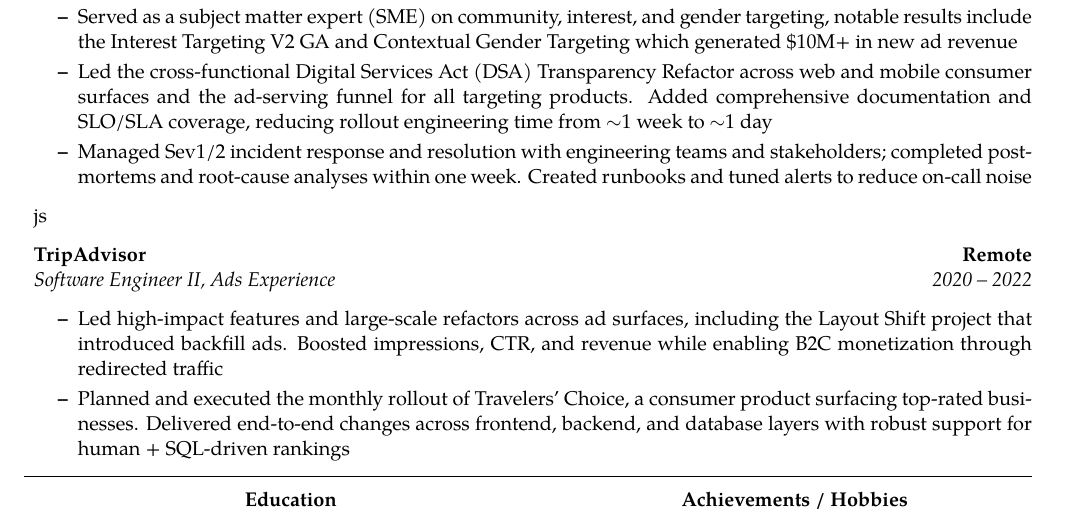
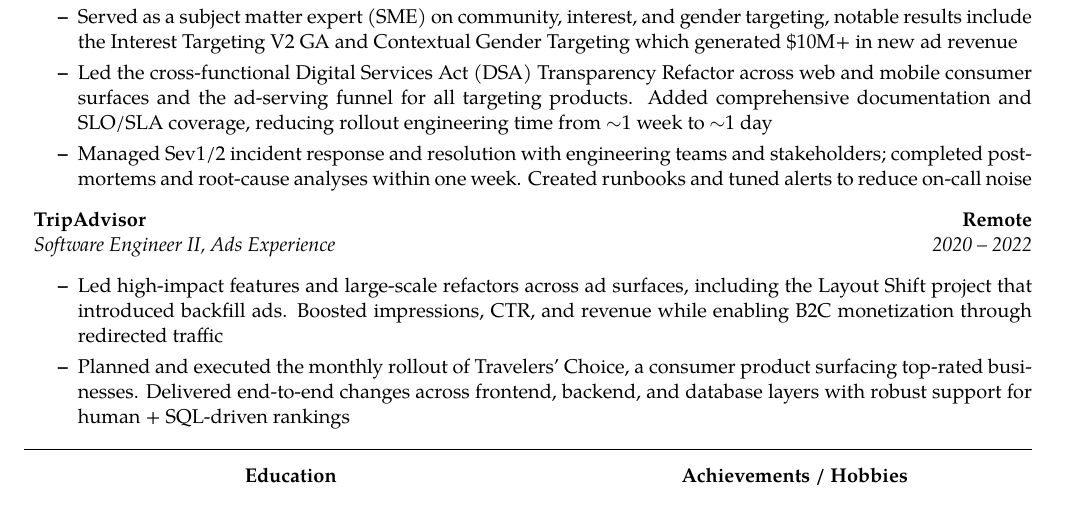
Before and after one commit to wgranados/wgranados.github.io, a LaTeX CV (resume/resume.tex): part of the page, cut so that both start at the same text. Compiled offline with pdfLaTeX.

Commit message:
update resume

```diff
--- a/resume/resume.tex
+++ b/resume/resume.tex
@@ -96,7 +96,7 @@
 
 
 		\end{itemize}
-js
+
 		\item
 		\headerrow
 		{\textbf{TripAdvisor}}
```
Also changed, not shown: resume.pdf.
